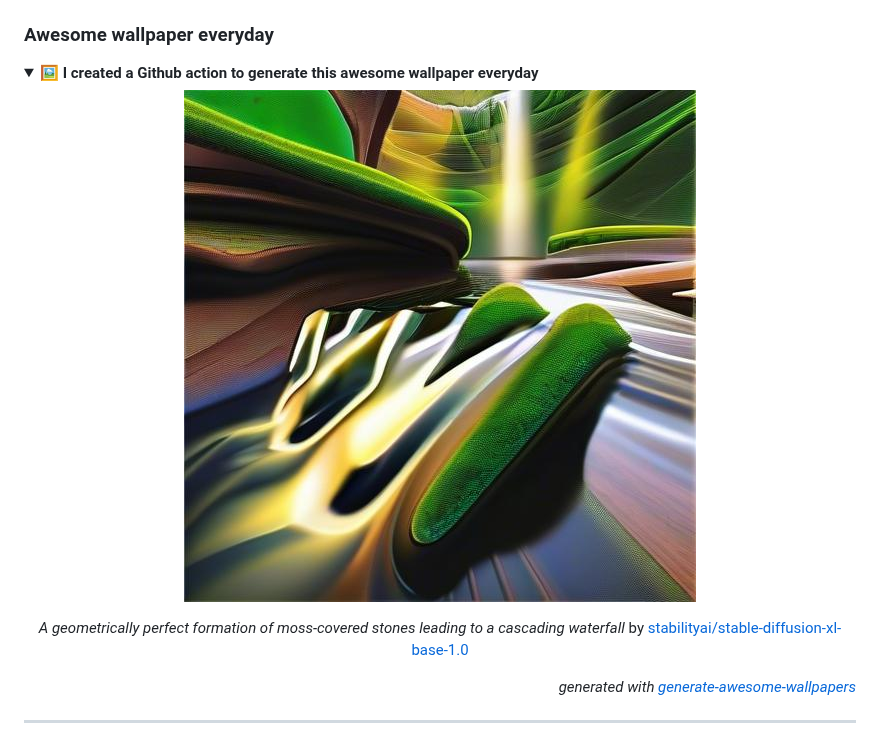
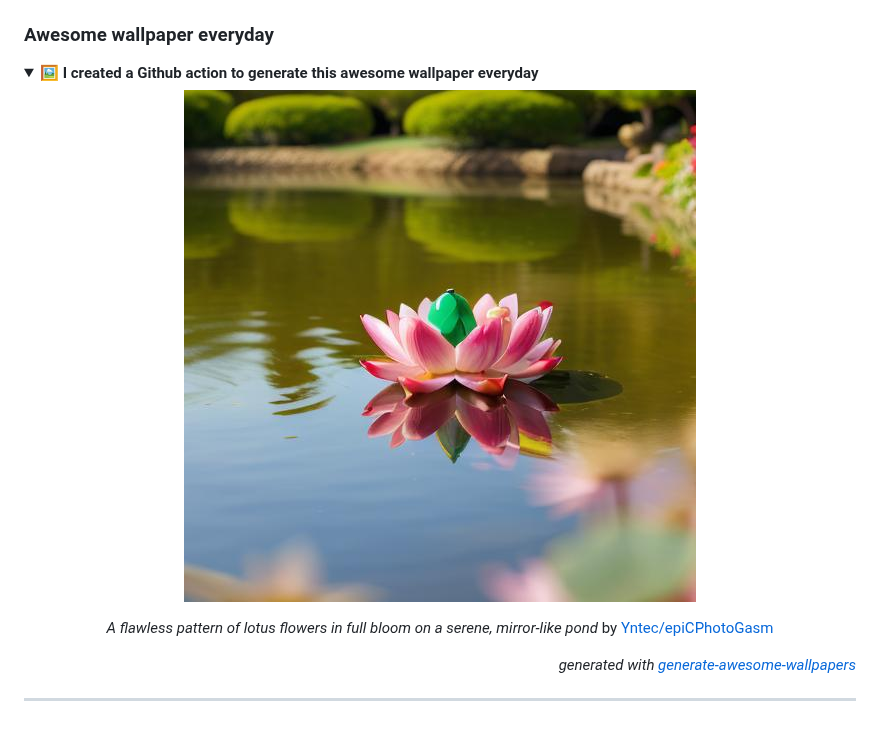
Before and after one commit to huuquyet/huuquyet, a Markdown page: README.md, the part around the change. Rendered like a GitHub page; pictures changed too: assets/wallpaper.jpg.

Commit message:
:robot: Generated awesome wallpaper, quotes & grid snake animation [skip ci]

```diff
--- a/README.md
+++ b/README.md
@@ -36,7 +36,7 @@ Mỗi ngày một câu Kiều bằng chữ Nôm ([bản Kinh Tự Đức 1870](h
   ![Awesome Wallpapers](./assets/wallpaper.jpg "Awesome wallpapers")
 
 <!-- START_CAPTION -->
-*A geometrically perfect formation of moss-covered stones leading to a cascading waterfall* by [stabilityai/stable-diffusion-xl-base-1.0](https://hf.co/stabilityai/stable-diffusion-xl-base-1.0)
+*A flawless pattern of lotus flowers in full bloom on a serene, mirror-like pond* by [Yntec/epiCPhotoGasm](https://hf.co/Yntec/epiCPhotoGasm)
 <!-- END_CAPTION -->
   </div>
   <div align="right">
```
Also changed, not shown: 1 other file.
